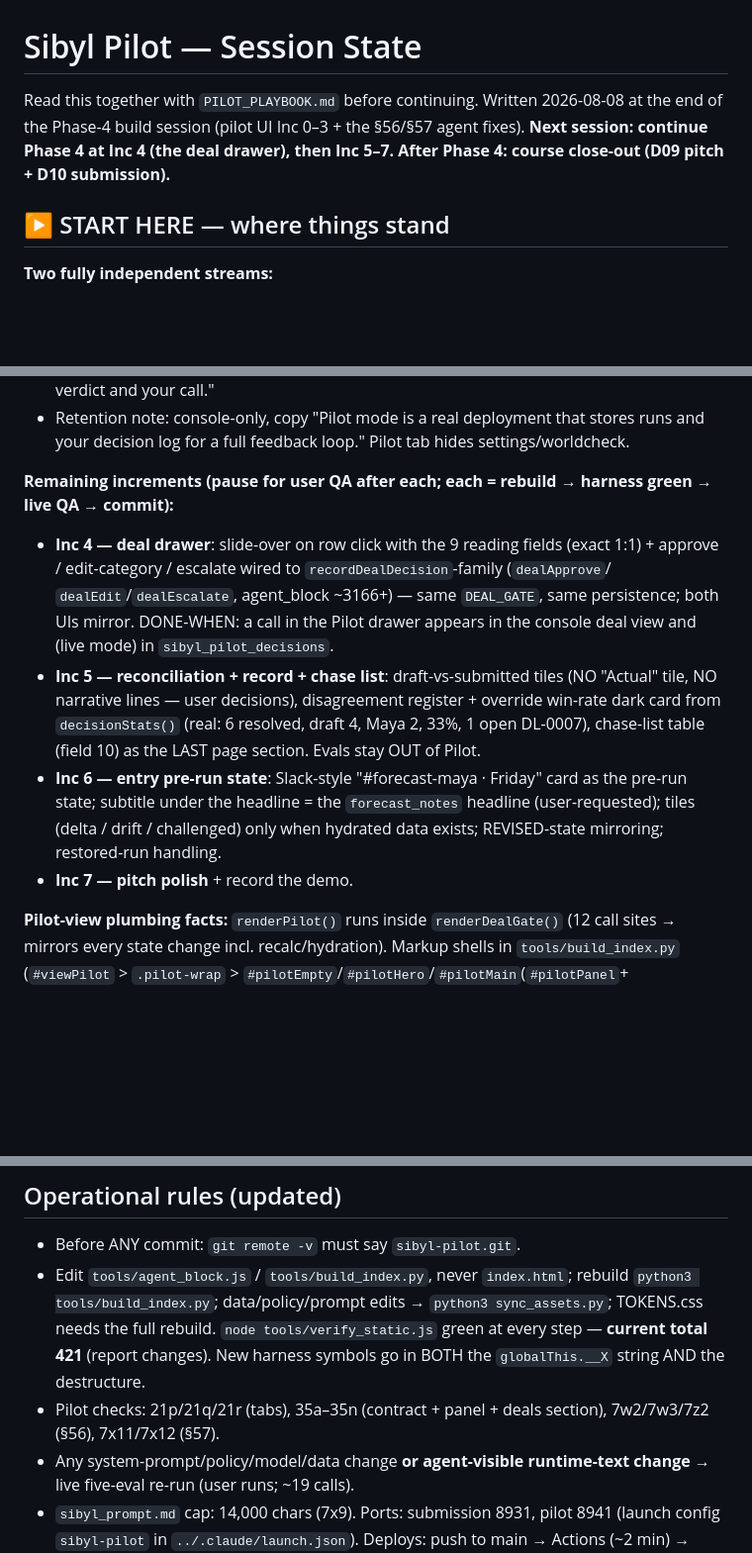
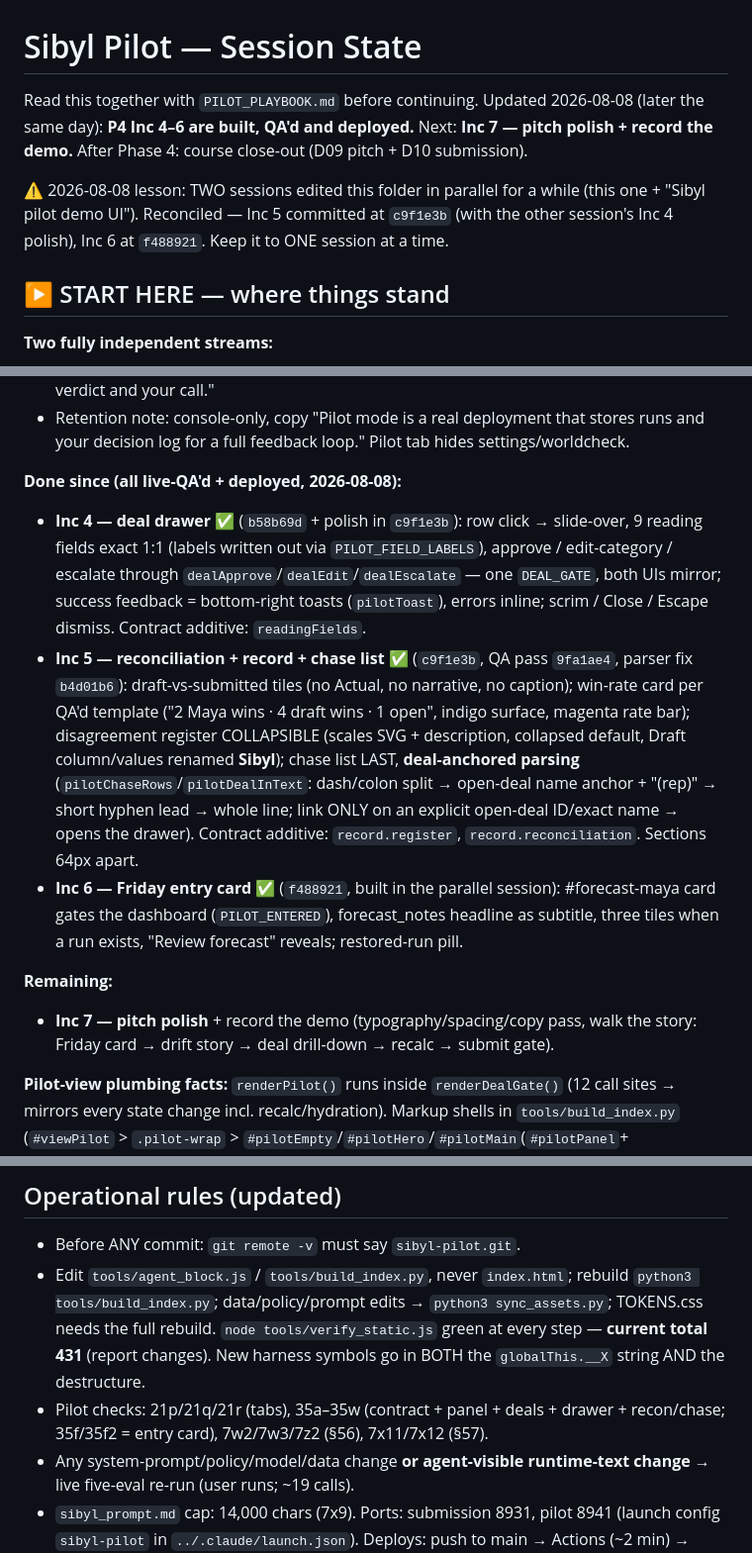
Before and after one commit to Inbalbenyehudaa/sibyl-pilot, a Markdown page: PILOT_STATE.md, 3 parts joined by grey strips. Shown at 99% size. Drawn GitHub-style; blank space fills up the shorter version.

Commit message:
PILOT_STATE: Inc 4-6 done + deployed, 431 checks, parallel-session lesson
Co-Authored-By: Claude Fable 5 <noreply@anthropic.com>

```diff
--- a/PILOT_STATE.md
+++ b/PILOT_STATE.md
@@ -1,9 +1,12 @@
 # Sibyl Pilot — Session State
 
-Read this together with `PILOT_PLAYBOOK.md` before continuing. Written 2026-08-08 at the end of
-the Phase-4 build session (pilot UI Inc 0–3 + the §56/§57 agent fixes). **Next session:
-continue Phase 4 at Inc 4 (the deal drawer), then Inc 5–7. After Phase 4: course close-out
-(D09 pitch + D10 submission).**
+Read this together with `PILOT_PLAYBOOK.md` before continuing. Updated 2026-08-08 (later the
+same day): **P4 Inc 4–6 are built, QA'd and deployed.** Next: **Inc 7 — pitch polish + record
+the demo.** After Phase 4: course close-out (D09 pitch + D10 submission).
+
+⚠ 2026-08-08 lesson: TWO sessions edited this folder in parallel for a while (this one +
+"Sibyl pilot demo UI"). Reconciled — Inc 5 committed at `c9f1e3b` (with the other session's
+Inc 4 polish), Inc 6 at `f488921`. Keep it to ONE session at a time.
 
 ## ▶ START HERE — where things stand
 
@@ -54,22 +57,28 @@ blocked; hydrated runs recompute the walk. Additive changes free; renames bump v
 - Retention note: console-only, copy "Pilot mode is a real deployment that stores runs and
   your decision log for a full feedback loop." Pilot tab hides settings/worldcheck.
 
-**Remaining increments (pause for user QA after each; each = rebuild → harness green → live QA
-→ commit):**
-- **Inc 4 — deal drawer**: slide-over on row click with the 9 reading fields (exact 1:1) +
-  approve / edit-category / escalate wired to `recordDealDecision`-family (`dealApprove`/
-  `dealEdit`/`dealEscalate`, agent_block ~3166+) — same `DEAL_GATE`, same persistence; both
-  UIs mirror. DONE-WHEN: a call in the Pilot drawer appears in the console deal view and (live
-  mode) in `sibyl_pilot_decisions`.
-- **Inc 5 — reconciliation + record + chase list**: draft-vs-submitted tiles (NO "Actual"
-  tile, NO narrative lines — user decisions), disagreement register + override win-rate dark
-  card from `decisionStats()` (real: 6 resolved, draft 4, Maya 2, 33%, 1 open DL-0007),
-  chase-list table (field 10) as the LAST page section. Evals stay OUT of Pilot.
-- **Inc 6 — entry pre-run state**: Slack-style "#forecast-maya · Friday" card as the pre-run
-  state; subtitle under the headline = the `forecast_notes` headline (user-requested); tiles
-  (delta / drift / challenged) only when hydrated data exists; REVISED-state mirroring;
-  restored-run handling.
-- **Inc 7 — pitch polish** + record the demo.
+**Done since (all live-QA'd + deployed, 2026-08-08):**
+- **Inc 4 — deal drawer ✅** (`b58b69d` + polish in `c9f1e3b`): row click → slide-over, 9
+  reading fields exact 1:1 (labels written out via `PILOT_FIELD_LABELS`), approve /
+  edit-category / escalate through `dealApprove`/`dealEdit`/`dealEscalate` — one `DEAL_GATE`,
+  both UIs mirror; success feedback = bottom-right toasts (`pilotToast`), errors inline;
+  scrim / Close / Escape dismiss. Contract additive: `readingFields`.
+- **Inc 5 — reconciliation + record + chase list ✅** (`c9f1e3b`, QA pass `9fa1ae4`,
+  parser fix `b4d01b6`): draft-vs-submitted tiles (no Actual, no narrative, no caption);
+  win-rate card per QA'd template ("2 Maya wins · 4 draft wins · 1 open", indigo surface,
+  magenta rate bar); disagreement register COLLAPSIBLE (scales SVG + description, collapsed
+  default, Draft column/values renamed **Sibyl**); chase list LAST, **deal-anchored parsing**
+  (`pilotChaseRows`/`pilotDealInText`: dash/colon split → open-deal name anchor + "(rep)" →
+  short hyphen lead → whole line; link ONLY on an explicit open-deal ID/exact name → opens
+  the drawer). Contract additive: `record.register`, `record.reconciliation`. Sections 64px
+  apart.
+- **Inc 6 — Friday entry card ✅** (`f488921`, built in the parallel session): #forecast-maya
+  card gates the dashboard (`PILOT_ENTERED`), forecast_notes headline as subtitle, three
+  tiles when a run exists, "Review forecast" reveals; restored-run pill.
+
+**Remaining:**
+- **Inc 7 — pitch polish** + record the demo (typography/spacing/copy pass, walk the story:
+  Friday card → drift story → deal drill-down → recalc → submit gate).
 
 **Pilot-view plumbing facts:** `renderPilot()` runs inside `renderDealGate()` (12 call sites →
 mirrors every state change incl. recalc/hydration). Markup shells in `tools/build_index.py`
@@ -100,10 +109,10 @@ Claude's memory (`sibyl-stub-call-saga`). Summary:
 - Edit `tools/agent_block.js` / `tools/build_index.py`, never `index.html`; rebuild
   `python3 tools/build_index.py`; data/policy/prompt edits → `python3 sync_assets.py`;
   TOKENS.css needs the full rebuild. `node tools/verify_static.js` green at every step —
-  **current total 421** (report changes). New harness symbols go in BOTH the `globalThis.__X`
+  **current total 431** (report changes). New harness symbols go in BOTH the `globalThis.__X`
   string AND the destructure.
-- Pilot checks: 21p/21q/21r (tabs), 35a–35n (contract + panel + deals section), 7w2/7w3/7z2
-  (§56), 7x11/7x12 (§57).
+- Pilot checks: 21p/21q/21r (tabs), 35a–35w (contract + panel + deals + drawer + recon/chase;
+  35f/35f2 = entry card), 7w2/7w3/7z2 (§56), 7x11/7x12 (§57).
 - Any system-prompt/policy/model/data change **or agent-visible runtime-text change** → live
   five-eval re-run (user runs; ~19 calls).
 - `sibyl_prompt.md` cap: 14,000 chars (7x9). Ports: submission 8931, pilot 8941 (launch config
```
Also changed, not shown: other parts of PILOT_STATE.md (+1 -1 lines).
